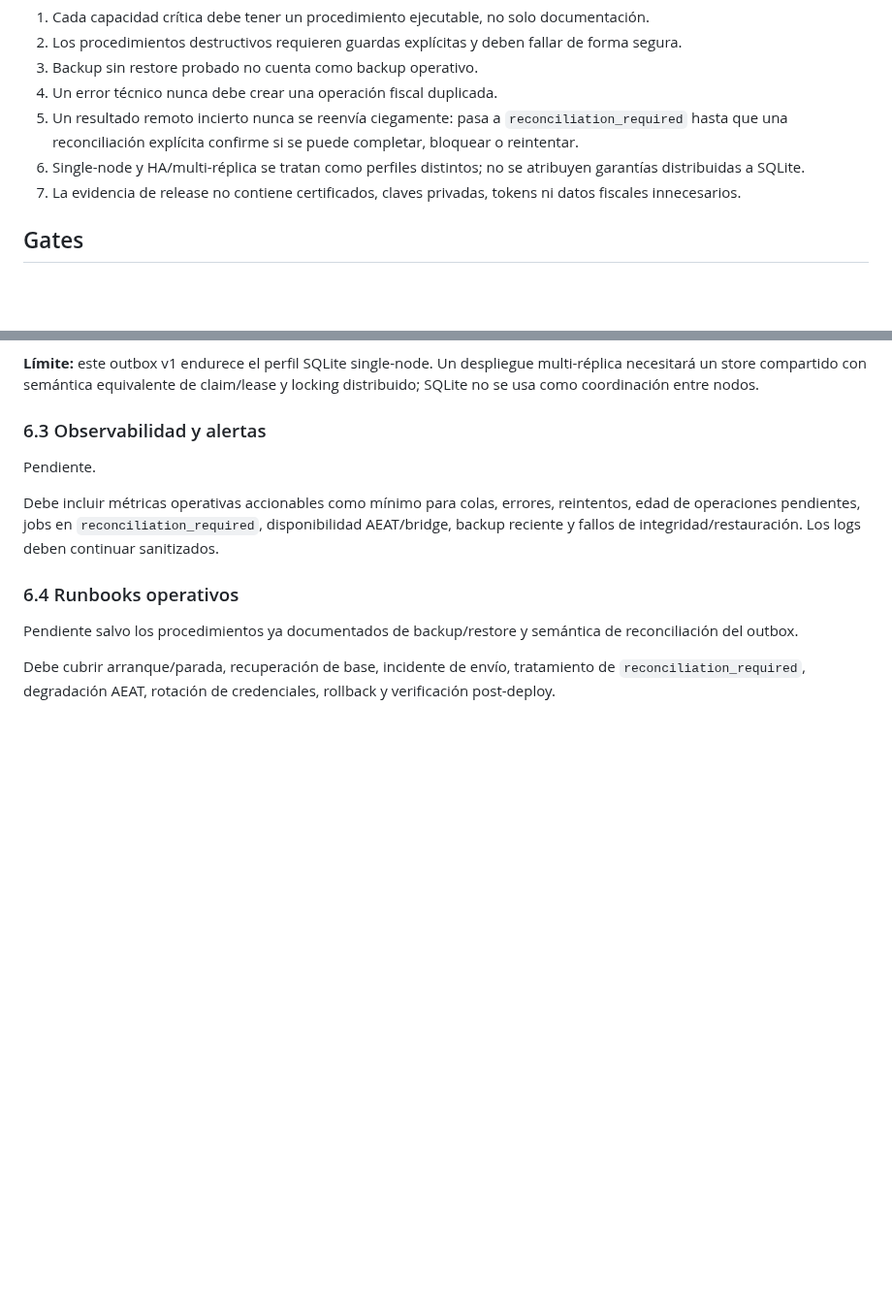
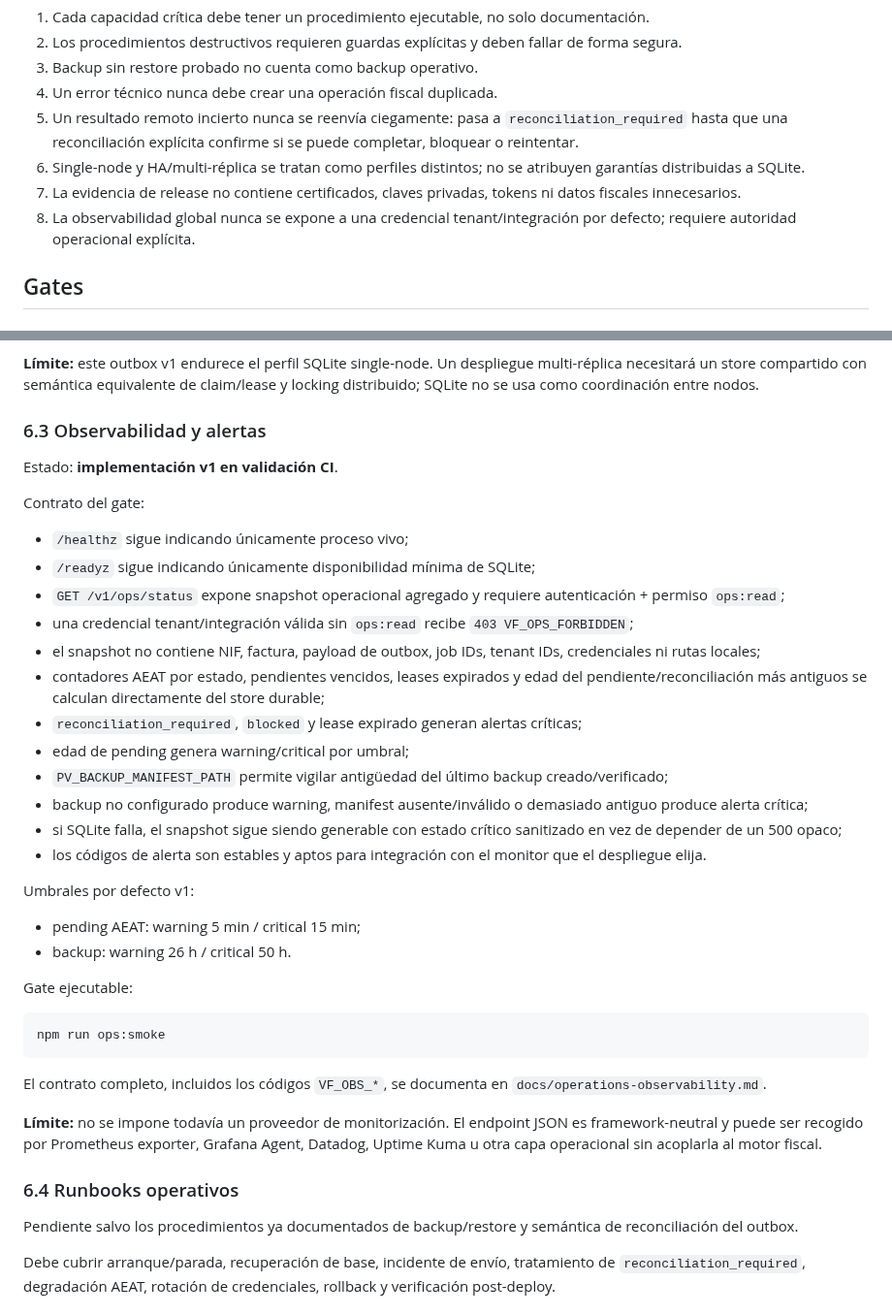
Before and after one commit to Emmakex/puente-verifactu, a Markdown page: docs/production-readiness.md, 2 parts joined by grey strips. Shown at 97% size. GitHub-like rendering; blank space fills up the shorter version.

Commit message:
docs: define production observability gate v1

````diff
--- a/docs/production-readiness.md
+++ b/docs/production-readiness.md
@@ -13,6 +13,7 @@ No sustituye el gate externo AEAT de Fase 3. **No puede existir release ni pilot
 5. Un resultado remoto incierto nunca se reenvía ciegamente: pasa a `reconciliation_required` hasta que una reconciliación explícita confirme si se puede completar, bloquear o reintentar.
 6. Single-node y HA/multi-réplica se tratan como perfiles distintos; no se atribuyen garantías distribuidas a SQLite.
 7. La evidencia de release no contiene certificados, claves privadas, tokens ni datos fiscales innecesarios.
+8. La observabilidad global nunca se expone a una credencial tenant/integración por defecto; requiere autoridad operacional explícita.
 
 ## Gates
 
@@ -89,9 +90,37 @@ Las pruebas cubren persistencia tras reinicio, dispatch único, lease activo fre
 
 ### 6.3 Observabilidad y alertas
 
-Pendiente.
+Estado: **implementación v1 en validación CI**.
 
-Debe incluir métricas operativas accionables como mínimo para colas, errores, reintentos, edad de operaciones pendientes, jobs en `reconciliation_required`, disponibilidad AEAT/bridge, backup reciente y fallos de integridad/restauración. Los logs deben continuar sanitizados.
+Contrato del gate:
+
+- `/healthz` sigue indicando únicamente proceso vivo;
+- `/readyz` sigue indicando únicamente disponibilidad mínima de SQLite;
+- `GET /v1/ops/status` expone snapshot operacional agregado y requiere autenticación + permiso `ops:read`;
+- una credencial tenant/integración válida sin `ops:read` recibe `403 VF_OPS_FORBIDDEN`;
+- el snapshot no contiene NIF, factura, payload de outbox, job IDs, tenant IDs, credenciales ni rutas locales;
+- contadores AEAT por estado, pendientes vencidos, leases expirados y edad del pendiente/reconciliación más antiguos se calculan directamente del store durable;
+- `reconciliation_required`, `blocked` y lease expirado generan alertas críticas;
+- edad de pending genera warning/critical por umbral;
+- `PV_BACKUP_MANIFEST_PATH` permite vigilar antigüedad del último backup creado/verificado;
+- backup no configurado produce warning, manifest ausente/inválido o demasiado antiguo produce alerta crítica;
+- si SQLite falla, el snapshot sigue siendo generable con estado crítico sanitizado en vez de depender de un 500 opaco;
+- los códigos de alerta son estables y aptos para integración con el monitor que el despliegue elija.
+
+Umbrales por defecto v1:
+
+- pending AEAT: warning 5 min / critical 15 min;
+- backup: warning 26 h / critical 50 h.
+
+Gate ejecutable:
+
+```bash
+npm run ops:smoke
+```
+
+El contrato completo, incluidos los códigos `VF_OBS_*`, se documenta en `docs/operations-observability.md`.
+
+**Límite:** no se impone todavía un proveedor de monitorización. El endpoint JSON es framework-neutral y puede ser recogido por Prometheus exporter, Grafana Agent, Datadog, Uptime Kuma u otra capa operacional sin acoplarla al motor fiscal.
 
 ### 6.4 Runbooks operativos
 
````
